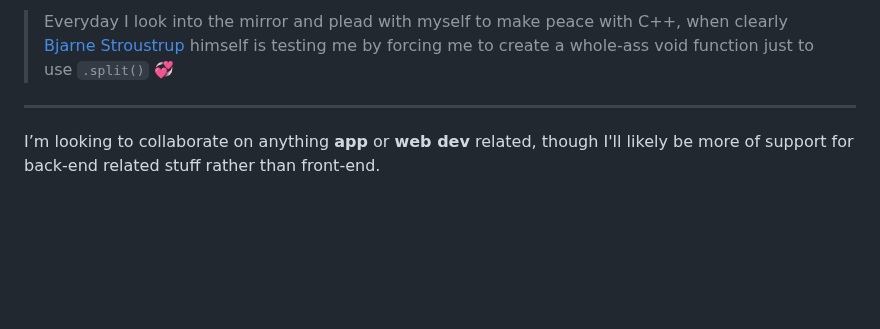
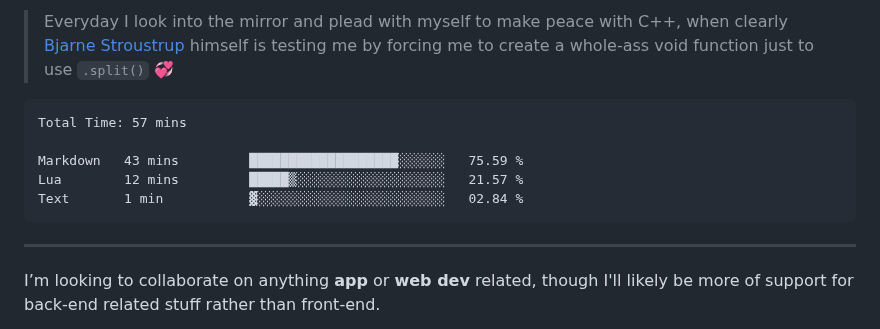
Before and after one commit to gongahkia/gongahkia, a Markdown page: README.md, the part around the change. Rendered like a GitHub page; blank space fills up the shorter version.

Commit message:
Updated waka-readme graph with new metrics

````diff
--- a/README.md
+++ b/README.md
@@ -60,7 +60,16 @@ I'm a self-taught programmer, and your *[average Neovim enthusiast](https://uplo
 
 <p align="centre">
   <!--START_SECTION:waka-->
-  <!--END_SECTION:waka-->
+
+```text
+Total Time: 57 mins
+
+Markdown   43 mins         ███████████████████░░░░░░   75.59 %
+Lua        12 mins         █████▒░░░░░░░░░░░░░░░░░░░   21.57 %
+Text       1 min           ▓░░░░░░░░░░░░░░░░░░░░░░░░   02.84 %
+```
+
+<!--END_SECTION:waka-->
 </p>
 
 ---
````
